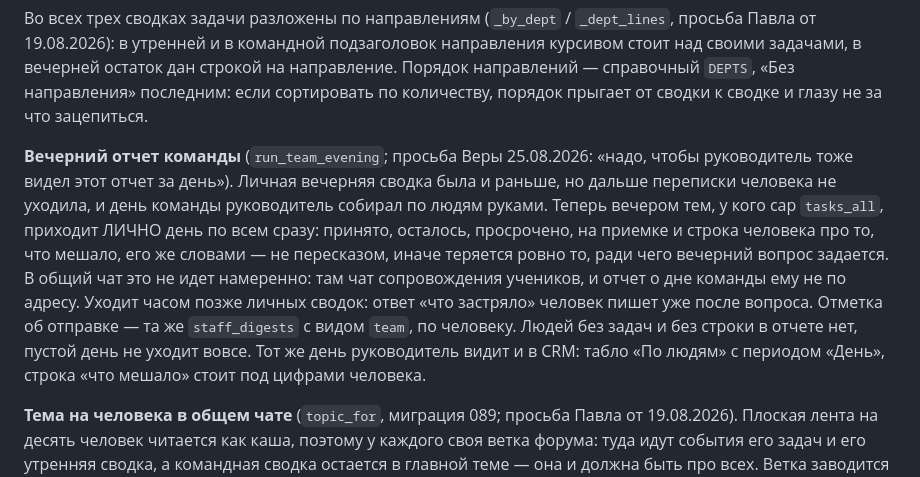
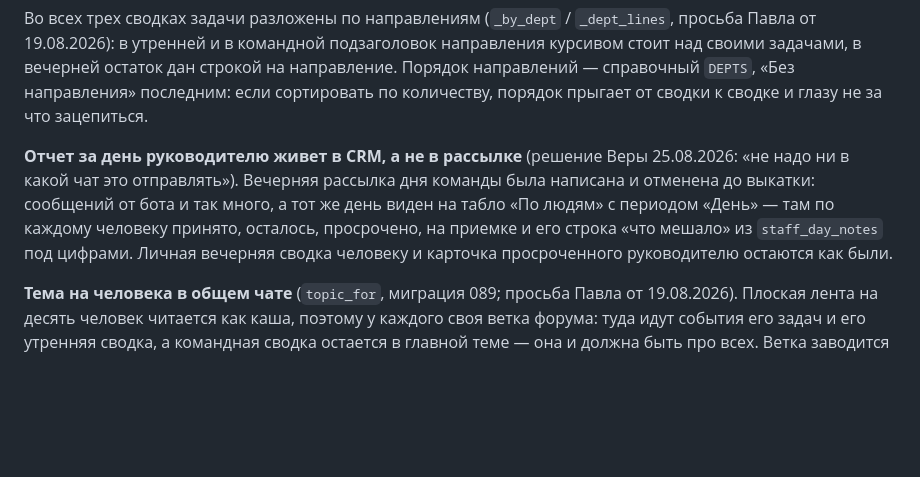
Before and after one commit to EastSideAi/crm_frontend, a Markdown page: CLAUDE.md, the part around the change. Rendered like a GitHub page; blank space fills up the shorter version.

Commit message:
docs(crm): отчет за день руководитель смотрит в CRM, рассылки нет
Refs: сообщение Веры в телеграме 25.08.2026
Operator: Вера Большакова
Assisted-by: Claude Code (Opus 5)

Claude-Session: https://claude.ai/code/session_01Cqi9xjohLxGxNueS1NnaTy

```diff
--- a/CLAUDE.md
+++ b/CLAUDE.md
@@ -386,18 +386,12 @@ result` пишет результат и событие `kind='result'`, пот
 направлений — справочный `DEPTS`, «Без направления» последним: если сортировать по
 количеству, порядок прыгает от сводки к сводке и глазу не за что зацепиться.
 
-**Вечерний отчет команды** (`run_team_evening`; просьба Веры 25.08.2026: «надо, чтобы
-руководитель тоже видел этот отчет за день»). Личная вечерняя сводка была и раньше, но
-дальше переписки человека не уходила, и день команды руководитель собирал по людям
-руками. Теперь вечером тем, у кого cap `tasks_all`, приходит ЛИЧНО день по всем сразу:
-принято, осталось, просрочено, на приемке и строка человека про то, что мешало, его же
-словами — не пересказом, иначе теряется ровно то, ради чего вечерний вопрос задается. В
-общий чат это не идет намеренно: там чат сопровождения учеников, и отчет о дне команды
-ему не по адресу. Уходит часом позже личных сводок: ответ «что застряло» человек пишет
-уже после вопроса. Отметка об отправке — та же `staff_digests` с видом `team`, по
-человеку. Людей без задач и без строки в отчете нет, пустой день не уходит вовсе. Тот же
-день руководитель видит и в CRM: табло «По людям» с периодом «День», строка «что мешало»
-стоит под цифрами человека.
+**Отчет за день руководителю живет в CRM, а не в рассылке** (решение Веры 25.08.2026:
+«не надо ни в какой чат это отправлять»). Вечерняя рассылка дня команды была написана и
+отменена до выкатки: сообщений от бота и так много, а тот же день виден на табло «По
+людям» с периодом «День» — там по каждому человеку принято, осталось, просрочено, на
+приемке и его строка «что мешало» из `staff_day_notes` под цифрами. Личная вечерняя
+сводка человеку и карточка просроченного руководителю остаются как были.
 
 **Тема на человека в общем чате** (`topic_for`, миграция 089; просьба Павла от
 19.08.2026). Плоская лента на десять человек читается как каша, поэтому у каждого своя
```
